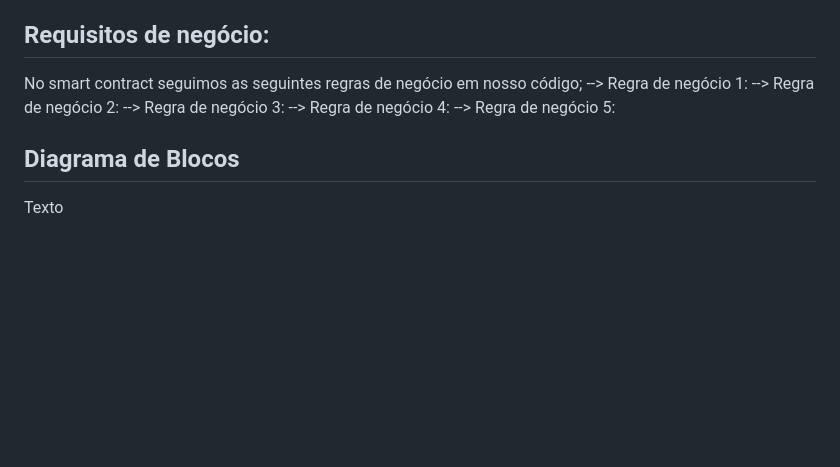
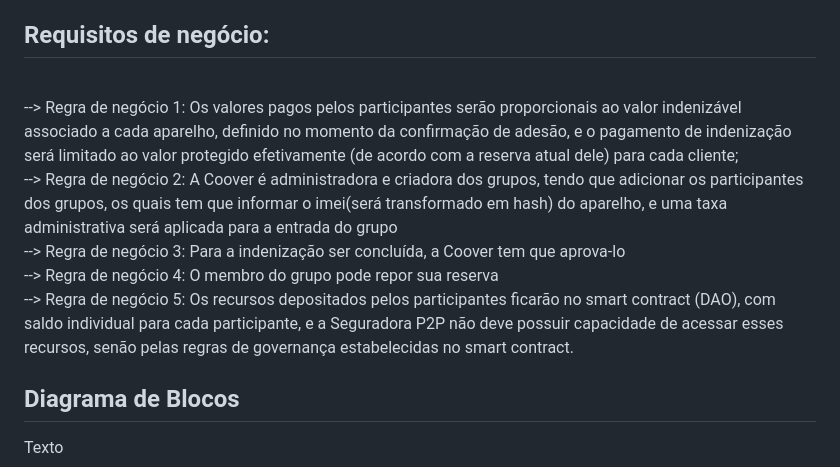
Before and after one commit to 2023M5T4-Inteli/Projeto5, a Markdown page: README.md, the part around the change. Drawn GitHub-style; blank space fills up the shorter version.

Commit message:
readmebaseregrasdenegocio1
Regras de Negócio adicionadas

```diff
--- a/README.md
+++ b/README.md
@@ -45,12 +45,16 @@ src: Código fonte do projeto
 O Smart Contract, como forma automatizada e assertiva, será responsável por exercer os acordos da seguradora com os participantes dentro de um grupo mútuo.
 
 ## Requisitos de negócio:
-No smart contract seguimos as seguintes regras de negócio em nosso código;
---> Regra de negócio 1:
---> Regra de negócio 2:
---> Regra de negócio 3:
---> Regra de negócio 4:
---> Regra de negócio 5:
+<br>
+--> Regra de negócio 1: Os valores pagos pelos participantes serão proporcionais ao valor indenizável associado a cada aparelho, definido no momento da confirmação de adesão, e o pagamento de indenização será limitado ao valor protegido efetivamente (de acordo com a reserva atual dele) para cada cliente;
+<br>
+--> Regra de negócio 2: A Coover é administradora e criadora dos grupos, tendo que adicionar os participantes dos grupos, os quais tem que informar o imei(será transformado em hash) do aparelho, e uma taxa administrativa será aplicada para a entrada do grupo
+<br>
+--> Regra de negócio 3: Para a indenização ser concluída, a Coover tem que aprova-lo
+<br>
+--> Regra de negócio 4: O membro do grupo pode repor sua reserva
+<br>
+--> Regra de negócio 5:  Os recursos depositados pelos participantes ficarão no smart contract (DAO), com saldo individual para cada participante, e a Seguradora P2P não deve possuir capacidade de acessar esses recursos, senão pelas regras de governança estabelecidas no smart contract.
 
 ## Diagrama de Blocos
 
```
